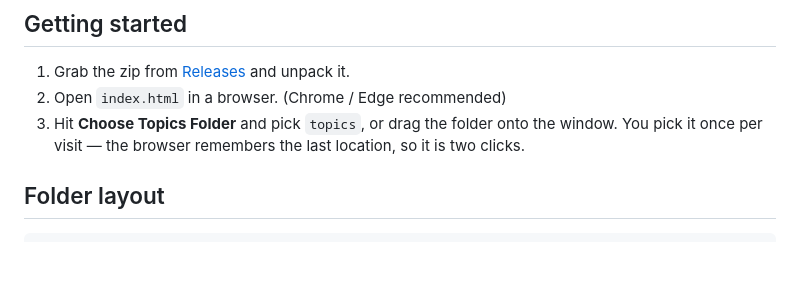
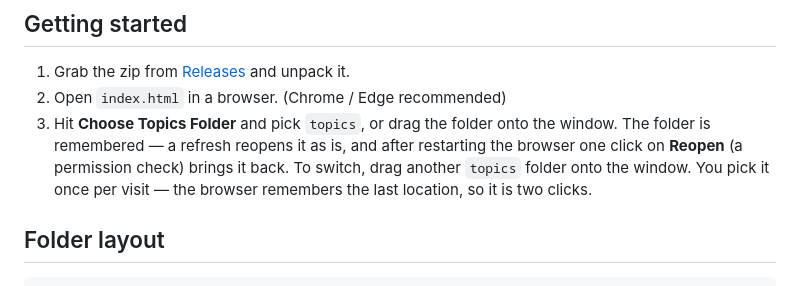
Before and after one commit to bluekms/rankmaker, a Markdown page: README.en.md, the part around the change. Rendered like a GitHub page; blank space fills up the shorter version.

Commit message:
README 에 폴더 기억 동작을 적는다

```diff
--- a/README.en.md
+++ b/README.en.md
@@ -13,6 +13,8 @@ There is also a **WorldCup** (favorite tournament) mode, kept entirely separate
 1. Grab the zip from [Releases](https://github.com/bluekms/rankmaker/releases/latest) and unpack it.
 2. Open `index.html` in a browser. (Chrome / Edge recommended)
 3. Hit **Choose Topics Folder** and pick `topics`, or drag the folder onto the window.
+   The folder is remembered — a refresh reopens it as is, and after restarting the browser one click on
+   **Reopen** (a permission check) brings it back. To switch, drag another `topics` folder onto the window.
    You pick it once per visit — the browser remembers the last location, so it is two clicks.
 
 ## Folder layout
```
Also changed, not shown: README.md (+2 -1 lines).
